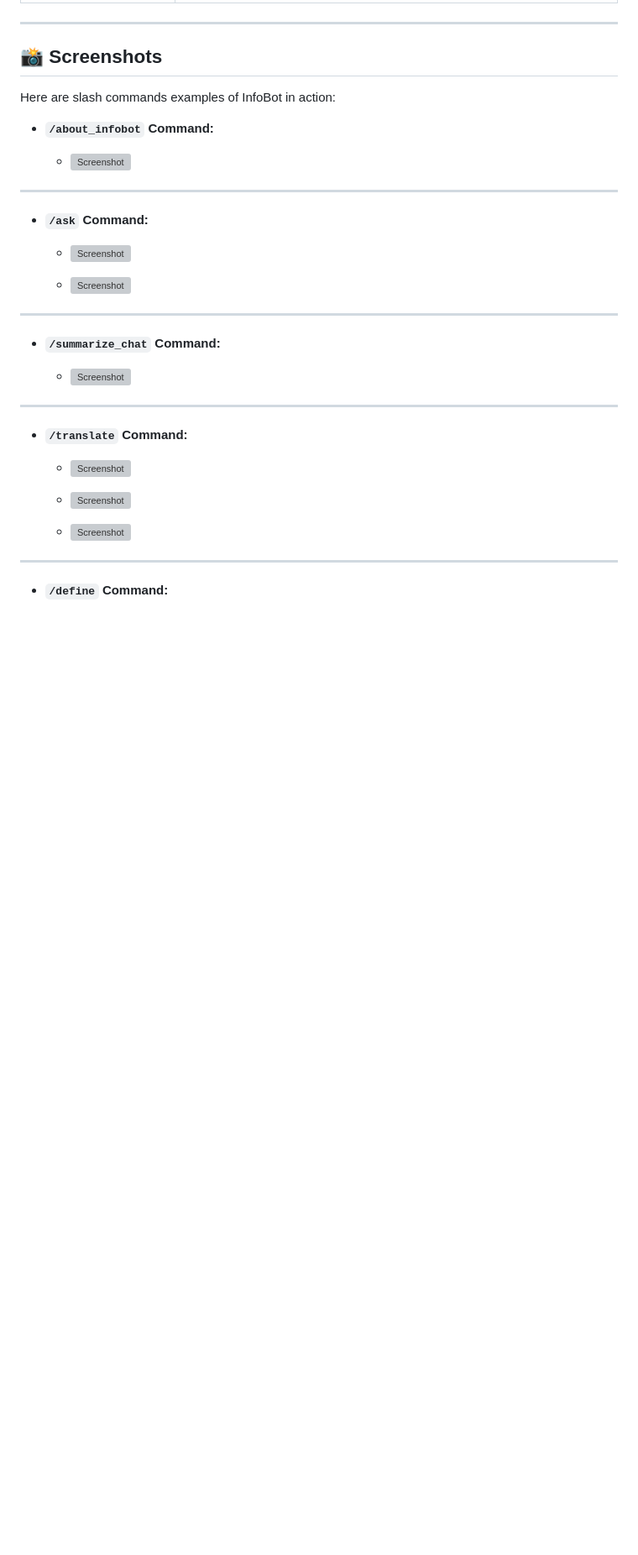
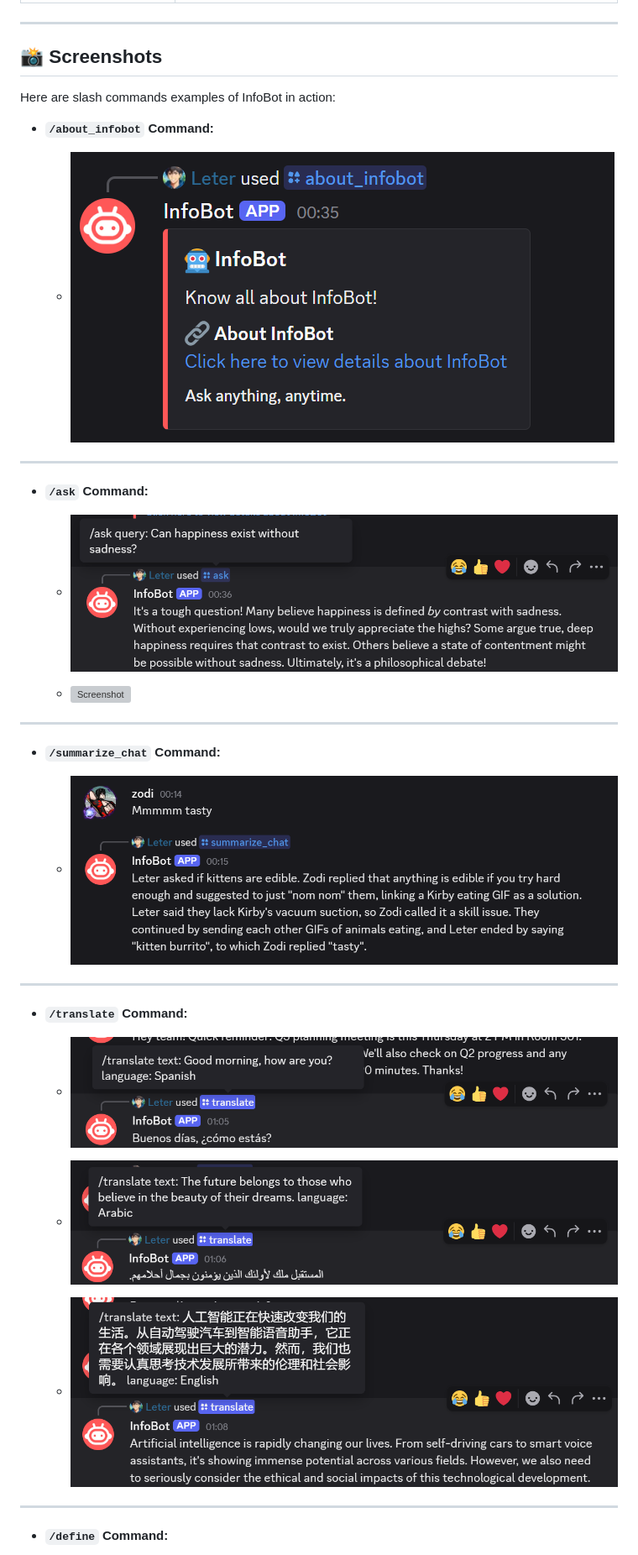
Before and after one commit to Leter-Tech/InfoBot-Discord, a Markdown page: README.md, the part around one of its changes. Shown at 84% size. Rendered like a GitHub page; blank space fills up the shorter version; grey boxes are pictures that could not be loaded.

```diff
--- a/README.md
+++ b/README.md
@@ -178,11 +178,11 @@ Here are slash commands examples of InfoBot in action:
 
 - **`/about_infobot` Command:**
 
-  - ![Screenshot](public/screenshots/About_Command_Screenshot.png)
+  - ![Screenshot](landing_page/screenshots/About_Command_Screenshot.png)
 
 ---
 
 - **`/ask` Command:**
 
-  - ![Screenshot](public/screenshots/Ask_Command.png)
+  - ![Screenshot](landing_page/screenshots/Ask_Command.png)
 
@@ -192,17 +192,17 @@ Here are slash commands examples of InfoBot in action:
 
 - **`/summarize_chat` Command:**
 
-  - ![Screenshot](public/screenshots/Summarize_Chat_Command.png)
+  - ![Screenshot](landing_page/screenshots/Summarize_Chat_Command.png)
 
 ---
 
 - **`/translate` Command:**
 
-  - ![Screenshot](public/screenshots/Translate_Command_1.png)
+  - ![Screenshot](landing_page/screenshots/Translate_Command_1.png)
 
-  - ![Screenshot](public/screenshots/Translate_Command_2.png)
+  - ![Screenshot](landing_page/screenshots/Translate_Command_2.png)
 
-  - ![Screenshot](public/screenshots/Translate_Command_3.png)
+  - ![Screenshot](landing_page/screenshots/Translate_Command_3.png)
 
 ---
 
```
Also changed, not shown: other parts of README.md (+29 -29 lines).
